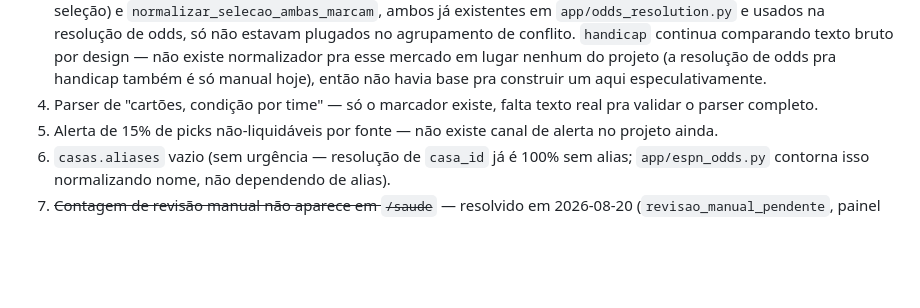
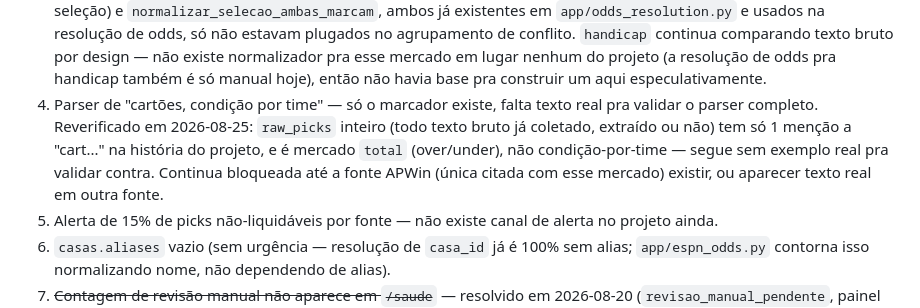
Before and after one commit to emmanuelbortolini-code/ZapTips, a Markdown page: CLAUDE.md, the part around the change. GitHub-like rendering; blank space fills up the shorter version.

Commit message:
docs: reconfirmar bloqueio da pendência 4 (parser cartões por time) contra dado real

```diff
--- a/CLAUDE.md
+++ b/CLAUDE.md
@@ -203,7 +203,12 @@ fase — detalhe completo em [`docs/HISTORICO.md`](docs/HISTORICO.md):
    handicap também é só manual hoje), então não havia base pra construir
    um aqui especulativamente.
 4. Parser de "cartões, condição por time" — só o marcador existe, falta
-   texto real pra validar o parser completo.
+   texto real pra validar o parser completo. Reverificado em 2026-08-25:
+   `raw_picks` inteiro (todo texto bruto já coletado, extraído ou não)
+   tem só 1 menção a "cart..." na história do projeto, e é mercado
+   `total` (over/under), não condição-por-time — segue sem exemplo real
+   pra validar contra. Continua bloqueada até a fonte APWin (única citada
+   com esse mercado) existir, ou aparecer texto real em outra fonte.
 5. Alerta de 15% de picks não-liquidáveis por fonte — não existe canal de
    alerta no projeto ainda.
 6. `casas.aliases` vazio (sem urgência — resolução de `casa_id` já é 100%
```
